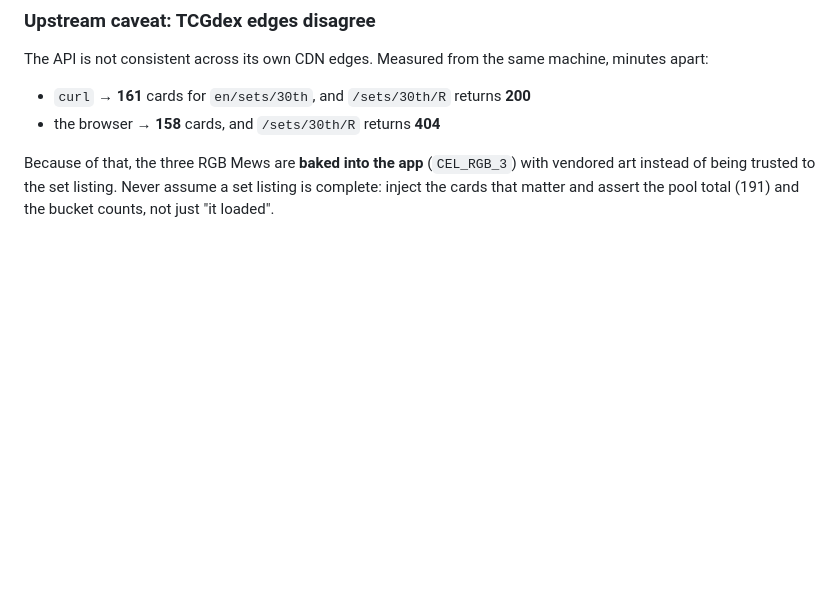
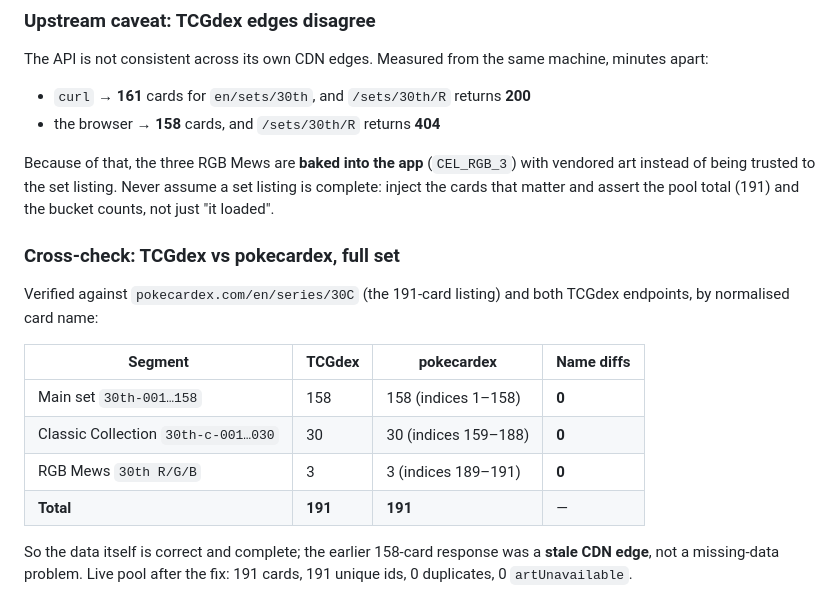
Before and after one commit to nemixis/packdrop, a Markdown page: docs/pull-rates.md, the part around the change. Drawn GitHub-style; blank space fills up the shorter version.

Commit message:
docs: cross-check TCGdex against pokecardex (191 cards, 0 name diffs)

```diff
--- a/docs/pull-rates.md
+++ b/docs/pull-rates.md
@@ -59,3 +59,18 @@ The API is not consistent across its own CDN edges. Measured from the same machi
 Because of that, the three RGB Mews are **baked into the app** (`CEL_RGB_3`) with vendored art
 instead of being trusted to the set listing. Never assume a set listing is complete: inject the
 cards that matter and assert the pool total (191) and the bucket counts, not just "it loaded".
+
+### Cross-check: TCGdex vs pokecardex, full set
+Verified against `pokecardex.com/en/series/30C` (the 191-card listing) and both TCGdex
+endpoints, by normalised card name:
+
+| Segment | TCGdex | pokecardex | Name diffs |
+|---|---|---|---|
+| Main set `30th-001…158` | 158 | 158 (indices 1–158) | **0** |
+| Classic Collection `30th-c-001…030` | 30 | 30 (indices 159–188) | **0** |
+| RGB Mews `30th R/G/B` | 3 | 3 (indices 189–191) | **0** |
+| **Total** | **191** | **191** | — |
+
+So the data itself is correct and complete; the earlier 158-card response was a **stale CDN
+edge**, not a missing-data problem. Live pool after the fix: 191 cards, 191 unique ids,
+0 duplicates, 0 `artUnavailable`.
```
